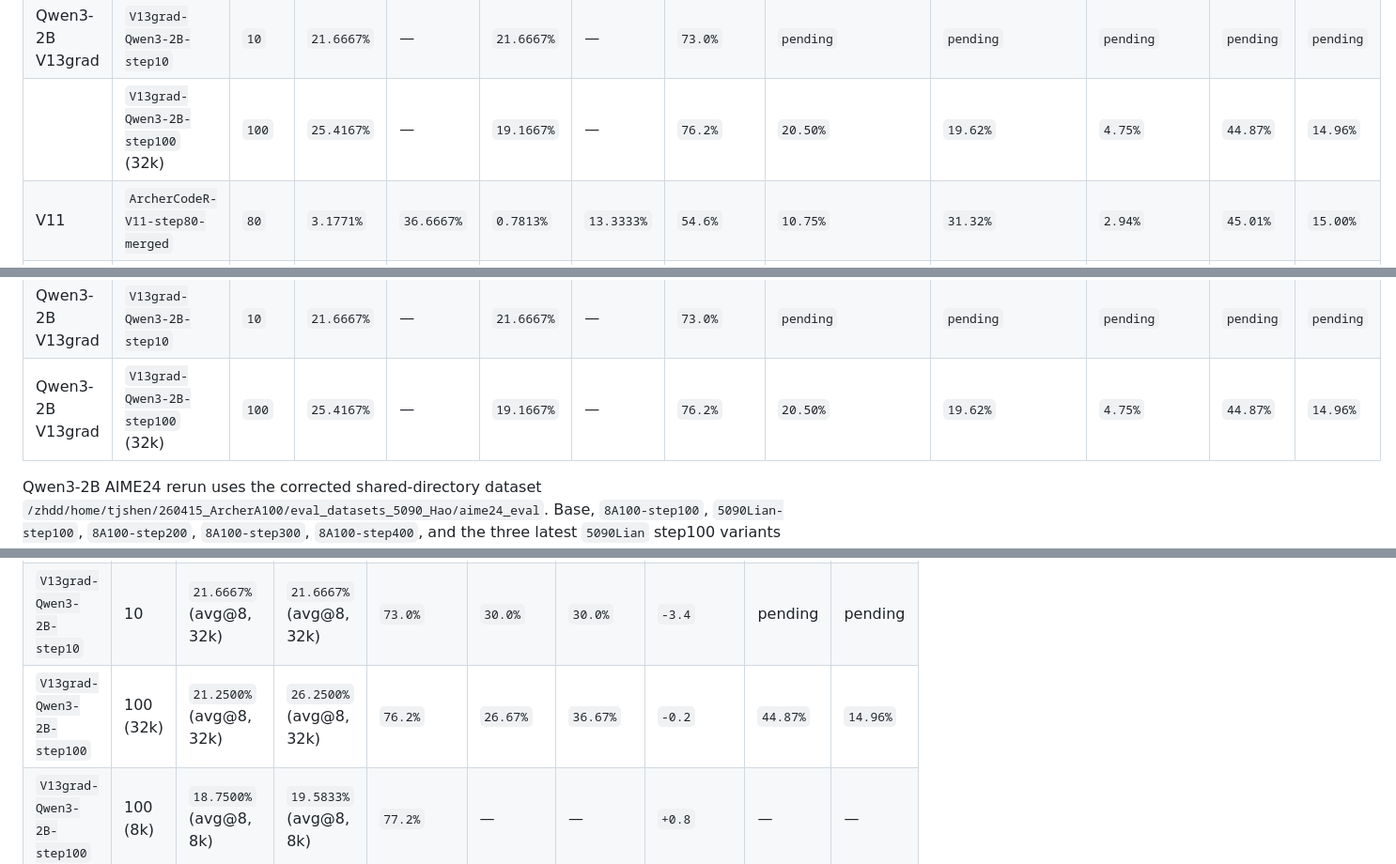
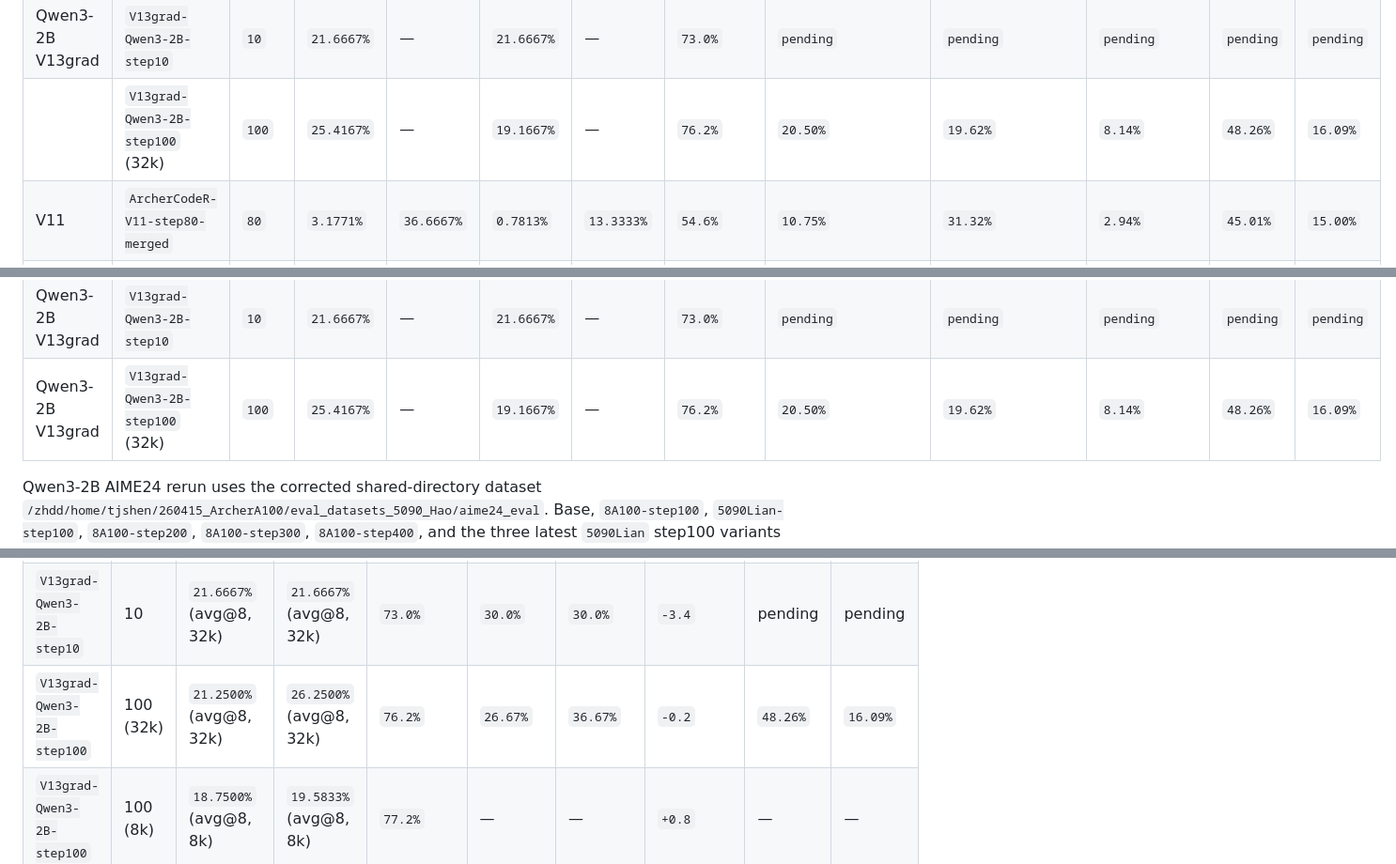
Before and after one commit to TingJShen/Codex_SandBox, a Markdown page: results/eval_result_log_1_5B.md, 3 parts joined by grey strips. Shown at 94% size. Rendered like a GitHub page.

Commit message:
Update V13grad test_output with 16k rerun result (4.75% -> 8.14%)
Reran LCB test_output with max_out_len=16384 (was 4096) to fix
truncation issue. Score improved from 4.75% to 8.14%. LCB total
48.26%, mean 16.09%.

```diff
--- a/results/eval_result_log_1_5B.md
+++ b/results/eval_result_log_1_5B.md
@@ -22,7 +22,7 @@ One combined summary table. All models are listed together, grouped by `Family`,
 | Qwen3-2B V13 | `V13-Qwen3-2B-GradSketch-step200` | `200` | `pending` | `pending` | `14.17%*` | `pending` | `75.6%` | `pending` | `pending` | `pending` | `pending` | `pending` |
 |  | `V13-Qwen3-2B-GradSketch-step300` | `300` | `pending` | `pending` | `12.03%*` | `pending` | `74.0%` | `pending` | `pending` | `pending` | `pending` | `pending` |
 | Qwen3-2B V13grad | `V13grad-Qwen3-2B-step10` | `10` | `21.6667%` | — | `21.6667%` | — | `73.0%` | `pending` | `pending` | `pending` | `pending` | `pending` |
-|  | `V13grad-Qwen3-2B-step100` (32k) | `100` | `25.4167%` | — | `19.1667%` | — | `76.2%` | `20.50%` | `19.62%` | `4.75%` | `44.87%` | `14.96%` |
+|  | `V13grad-Qwen3-2B-step100` (32k) | `100` | `25.4167%` | — | `19.1667%` | — | `76.2%` | `20.50%` | `19.62%` | `8.14%` | `48.26%` | `16.09%` |
 | V11 | `ArcherCodeR-V11-step80-merged` | `80` | `3.1771%` | `36.6667%` | `0.7813%` | `13.3333%` | `54.6%` | `10.75%` | `31.32%` | `2.94%` | `45.01%` | `15.00%` |
 |  | `ArcherCodeR-V11-step160-merged` | `160` | `3.4375%` | `26.6667%` | `0.9375%` | `20.0%` | `54.6%` | `11.50%` | `29.02%` | `2.49%` | `43.01%` | `14.34%` |
 |  | `ArcherCodeR-V11-step240-merged` | `240` | `3.2813%` | `26.6667%` | `0.8854%` | `20.0%` | `53.0%` | `13.50%` | `30.90%` | `2.71%` | `47.11%` | `15.70%` |
@@ -65,7 +65,7 @@ Record date: 2026-04-27. Initial source root: `/zhdd/home/tjshen/260415_ArcherA1
 | Qwen3-2B V13 | `V13-Qwen3-2B-GradSketch-step200` | `200` | `pending` | `pending` | `14.17%*` | `pending` | `75.6%` | `pending` | `pending` | `pending` | `pending` | `pending` |
 | Qwen3-2B V13 | `V13-Qwen3-2B-GradSketch-step300` | `300` | `pending` | `pending` | `12.03%*` | `pending` | `74.0%` | `pending` | `pending` | `pending` | `pending` | `pending` |
 | Qwen3-2B V13grad | `V13grad-Qwen3-2B-step10` | `10` | `21.6667%` | — | `21.6667%` | — | `73.0%` | `pending` | `pending` | `pending` | `pending` | `pending` |
-| Qwen3-2B V13grad | `V13grad-Qwen3-2B-step100` (32k) | `100` | `25.4167%` | — | `19.1667%` | — | `76.2%` | `20.50%` | `19.62%` | `4.75%` | `44.87%` | `14.96%` |
+| Qwen3-2B V13grad | `V13grad-Qwen3-2B-step100` (32k) | `100` | `25.4167%` | — | `19.1667%` | — | `76.2%` | `20.50%` | `19.62%` | `8.14%` | `48.26%` | `16.09%` |
 
 Qwen3-2B AIME24 rerun uses the corrected shared-directory dataset `/zhdd/home/tjshen/260415_ArcherA100/eval_datasets_5090_Hao/aime24_eval`. Base, `8A100-step100`, `5090Lian-step100`, `8A100-step200`, `8A100-step300`, `8A100-step400`, and the three latest `5090Lian` step100 variants above are complete for AIME24/AIME25/math500/LCB as of the 2026-05-07 sweep.
 
@@ -553,7 +553,7 @@ vLLM parameters (AIME25/AIME24 32k): `gpu_memory_utilization=0.45`, `max_num_seq
 | --- | --- | --- | --- | --- | --- | --- | --- | --- | --- |
 | `Qwen3-2B-base` | base | `18.8021%` (avg@64, 32k) | — | `76.4%` | — | — | — | `43.70%` | `14.57%` |
 | `V13grad-Qwen3-2B-step10` | 10 | `21.6667%` (avg@8, 32k) | `21.6667%` (avg@8, 32k) | `73.0%` | `30.0%` | `30.0%` | `-3.4` | pending | pending |
-| `V13grad-Qwen3-2B-step100` | 100 (32k) | `21.2500%` (avg@8, 32k) | `26.2500%` (avg@8, 32k) | `76.2%` | `26.67%` | `36.67%` | `-0.2` | `44.87%` | `14.96%` |
+| `V13grad-Qwen3-2B-step100` | 100 (32k) | `21.2500%` (avg@8, 32k) | `26.2500%` (avg@8, 32k) | `76.2%` | `26.67%` | `36.67%` | `-0.2` | `48.26%` | `16.09%` |
 | `V13grad-Qwen3-2B-step100` | 100 (8k) | `18.7500%` (avg@8, 8k) | `19.5833%` (avg@8, 8k) | `77.2%` | — | — | `+0.8` | — | — |
 
 Note: AIME comparison is approximate — base uses avg@64 while v13_grad uses avg@8 (fewer samples, higher variance). Step100 shows strong improvement: math500 nearly recovers to base (-0.2pp with 32k, +0.8pp with 8k), AIME24 avg@8 (26.25% at 32k) significantly exceeds base AIME25 avg@64 (18.80%), and AIME25 avg@8 (21.25% at 32k) also beats base. The 8k AIME results are lower due to truncated reasoning chains — 32k results are the fair comparison. Step100 is clearly the better checkpoint compared to step10.
```
Also changed, not shown: other parts of results/eval_result_log_1_5B.md (+1 -1 lines).
